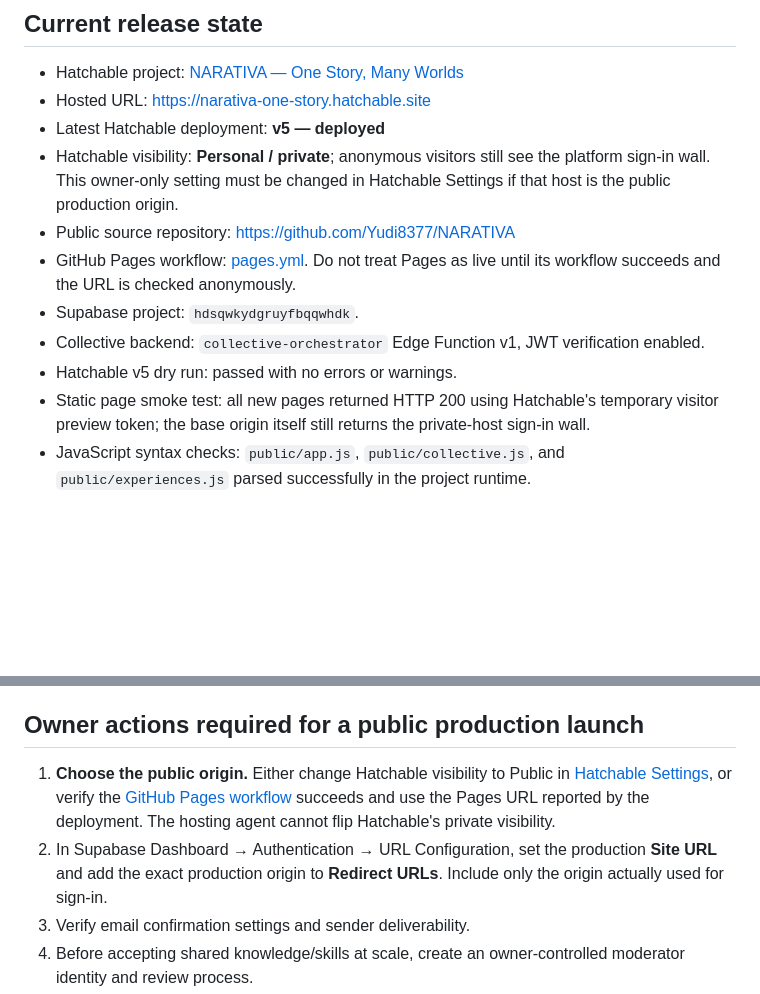
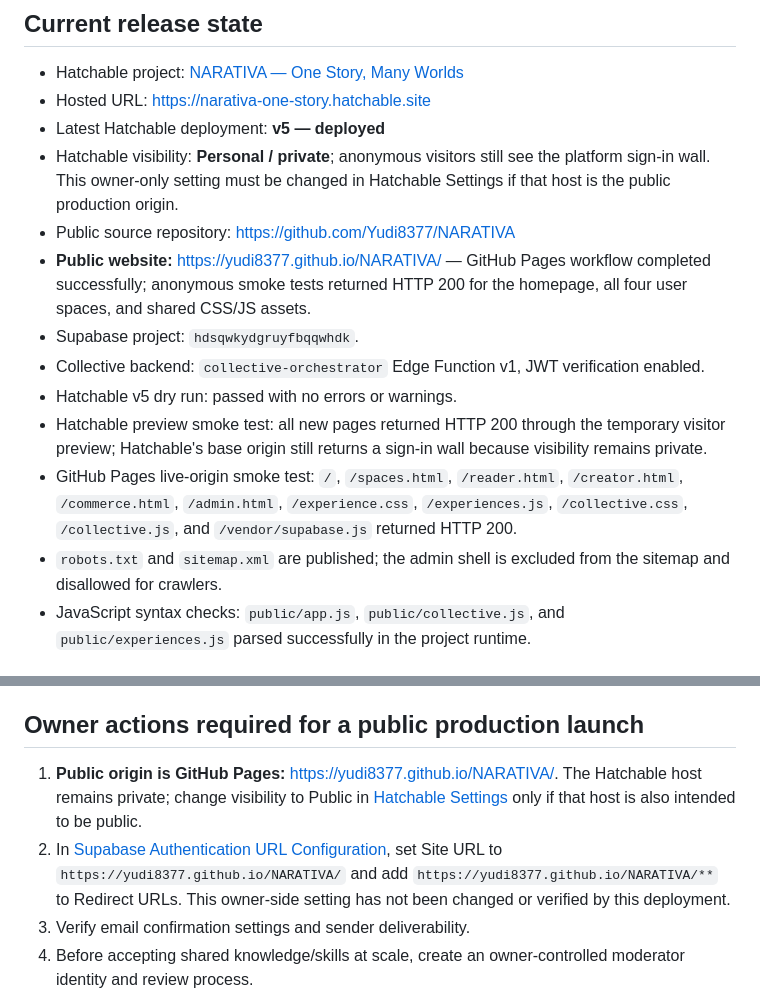
Before and after one commit to Yudi8377/NARATIVA, a Markdown page: docs/DEPLOYMENT.md, 2 parts joined by grey strips. Rendered like a GitHub page; blank space fills up the shorter version.

Commit message:
Record verified public Pages URL and remaining auth configuration

```diff
--- a/docs/DEPLOYMENT.md
+++ b/docs/DEPLOYMENT.md
@@ -7,11 +7,13 @@
 - Latest Hatchable deployment: **v5 — deployed**
 - Hatchable visibility: **Personal / private**; anonymous visitors still see the platform sign-in wall. This owner-only setting must be changed in Hatchable Settings if that host is the public production origin.
 - Public source repository: https://github.com/Yudi8377/NARATIVA
-- GitHub Pages workflow: [pages.yml](https://github.com/Yudi8377/NARATIVA/blob/main/.github/workflows/pages.yml). Do not treat Pages as live until its workflow succeeds and the URL is checked anonymously.
+- **Public website:** https://yudi8377.github.io/NARATIVA/ — GitHub Pages workflow completed successfully; anonymous smoke tests returned HTTP 200 for the homepage, all four user spaces, and shared CSS/JS assets.
 - Supabase project: `hdsqwkydgruyfbqqwhdk`.
 - Collective backend: `collective-orchestrator` Edge Function v1, JWT verification enabled.
 - Hatchable v5 dry run: passed with no errors or warnings.
-- Static page smoke test: all new pages returned HTTP 200 using Hatchable's temporary visitor preview token; the base origin itself still returns the private-host sign-in wall.
+- Hatchable preview smoke test: all new pages returned HTTP 200 through the temporary visitor preview; Hatchable's base origin still returns a sign-in wall because visibility remains private.
+- GitHub Pages live-origin smoke test: `/`, `/spaces.html`, `/reader.html`, `/creator.html`, `/commerce.html`, `/admin.html`, `/experience.css`, `/experiences.js`, `/collective.css`, `/collective.js`, and `/vendor/supabase.js` returned HTTP 200.
+- `robots.txt` and `sitemap.xml` are published; the admin shell is excluded from the sitemap and disallowed for crawlers.
 - JavaScript syntax checks: `public/app.js`, `public/collective.js`, and `public/experiences.js` parsed successfully in the project runtime.
 
 ## Adaptive experience pages shipped in v5
@@ -27,8 +29,8 @@
 
 ## Owner actions required for a public production launch
 
-1. **Choose the public origin.** Either change Hatchable visibility to Public in [Hatchable Settings](https://hatchable.com/console/projects/narativa-one-story), or verify the [GitHub Pages workflow](https://github.com/Yudi8377/NARATIVA/actions/workflows/pages.yml) succeeds and use the Pages URL reported by the deployment. The hosting agent cannot flip Hatchable's private visibility.
-2. In Supabase Dashboard → Authentication → URL Configuration, set the production **Site URL** and add the exact production origin to **Redirect URLs**. Include only the origin actually used for sign-in.
+1. **Public origin is GitHub Pages:** https://yudi8377.github.io/NARATIVA/. The Hatchable host remains private; change visibility to Public in [Hatchable Settings](https://hatchable.com/console/projects/narativa-one-story) only if that host is also intended to be public.
+2. In [Supabase Authentication URL Configuration](https://supabase.com/dashboard/project/hdsqwkydgruyfbqqwhdk/auth/url-configuration), set Site URL to `https://yudi8377.github.io/NARATIVA/` and add `https://yudi8377.github.io/NARATIVA/**` to Redirect URLs. This owner-side setting has not been changed or verified by this deployment.
 3. Verify email confirmation settings and sender deliverability.
 4. Before accepting shared knowledge/skills at scale, create an owner-controlled moderator identity and review process.
 5. Before enabling Admin Console actions, implement and test server-side admin role provisioning, permission checks, audit records, and protected API routes.
```
